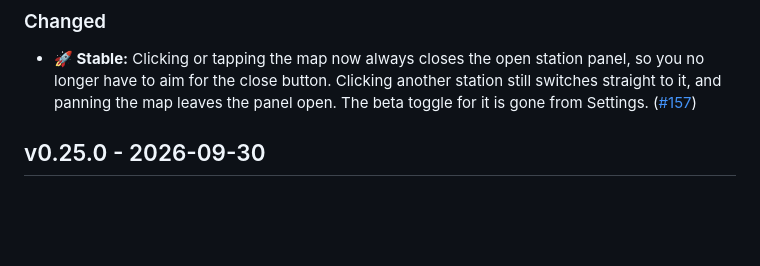
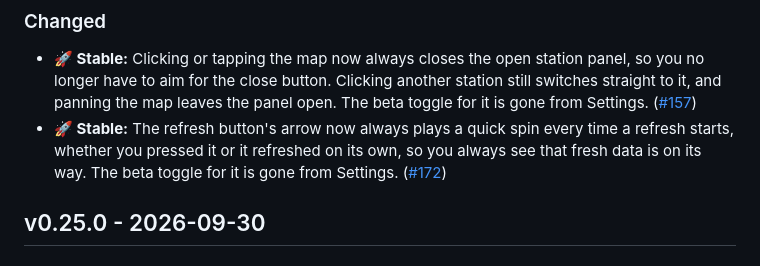
Before and after one commit to winds-mobi/winds-mobi-client-web, a Markdown page: CHANGELOG.md, the part around the change. GitHub-like rendering; blank space fills up the shorter version.

Commit message:
📅 Add changelog entry for the refresh spin going stable
Why: The refresh button now always spins on refresh.
How: Add a **🚀 Stable:** entry under Unreleased.
Notes: None.

Co-Authored-By: Claude Opus 5.5 <noreply@anthropic.com>

```diff
--- a/CHANGELOG.md
+++ b/CHANGELOG.md
@@ -5,6 +5,7 @@
 ### Changed
 
 - **🚀 Stable:** Clicking or tapping the map now always closes the open station panel, so you no longer have to aim for the close button. Clicking another station still switches straight to it, and panning the map leaves the panel open. The beta toggle for it is gone from Settings. ([#157](https://github.com/winds-mobi/winds-mobi-client-web/issues/157))
+- **🚀 Stable:** The refresh button's arrow now always plays a quick spin every time a refresh starts, whether you pressed it or it refreshed on its own, so you always see that fresh data is on its way. The beta toggle for it is gone from Settings. ([#172](https://github.com/winds-mobi/winds-mobi-client-web/issues/172))
 
 ## v0.25.0 - 2026-09-30
 
```
